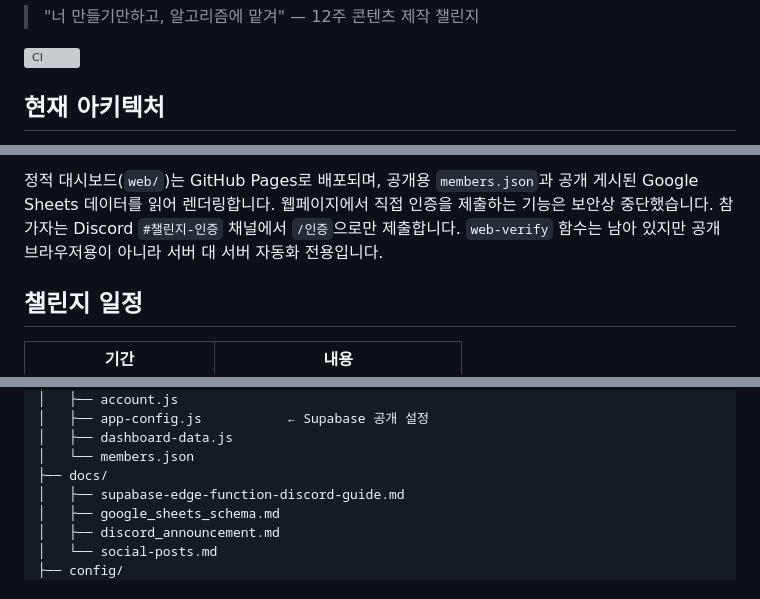
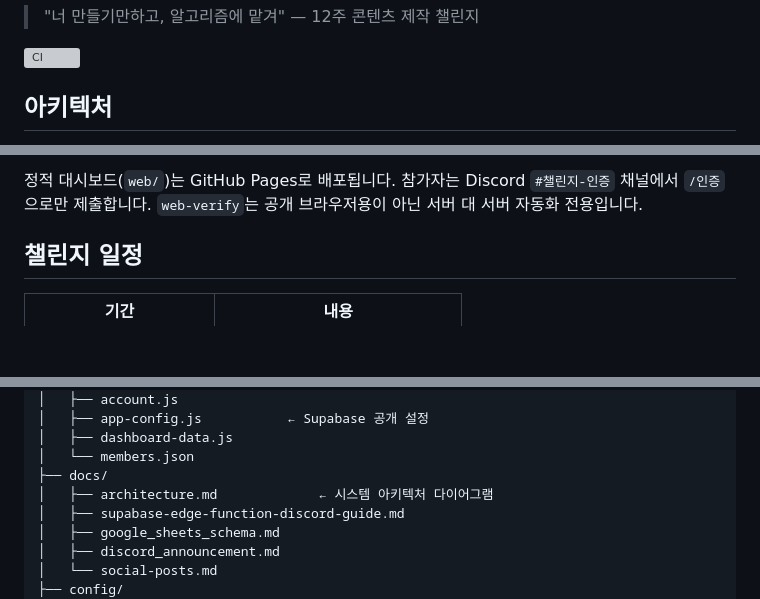
Before and after one commit to ggplab/content_designer_challenge, a Markdown page: README.md, 3 parts joined by grey strips. Rendered like a GitHub page; blank space fills up the shorter version; grey boxes are pictures that could not be loaded.

Commit message:
docs: add mermaid architecture diagram to README, link to architecture.md

````diff
--- a/README.md
+++ b/README.md
@@ -4,5 +4,5 @@
 
 [![CI](https://github.com/ggplab/content_designer_challenge/actions/workflows/ci.yml/badge.svg)](https://github.com/ggplab/content_designer_challenge/actions/workflows/ci.yml)
 
-## 현재 아키텍처
+## 아키텍처
 
@@ -17,8 +45,7 @@ Discord /인증 (슬래시 커맨드)
 ```
 
-정적 대시보드(`web/`)는 GitHub Pages로 배포되며, 공개용 `members.json`과 공개 게시된 Google Sheets 데이터를 읽어 렌더링합니다.
-웹페이지에서 직접 인증을 제출하는 기능은 보안상 중단했습니다. 참가자는 Discord `#챌린지-인증` 채널에서 `/인증`으로만 제출합니다.
-`web-verify` 함수는 남아 있지만 공개 브라우저용이 아니라 서버 대 서버 자동화 전용입니다.
+정적 대시보드(`web/`)는 GitHub Pages로 배포됩니다. 참가자는 Discord `#챌린지-인증` 채널에서 `/인증`으로만 제출합니다.
+`web-verify`는 공개 브라우저용이 아닌 서버 대 서버 자동화 전용입니다.
 
 ## 챌린지 일정
 
@@ -48,6 +75,7 @@ content_designer_challenge/
 │   ├── dashboard-data.js
 │   └── members.json
 ├── docs/
+│   ├── architecture.md             ← 시스템 아키텍처 다이어그램
 │   ├── supabase-edge-function-discord-guide.md
 │   ├── google_sheets_schema.md
 │   ├── discord_announcement.md
````
Also changed, not shown: other parts of README.md (+37 -8 lines).
